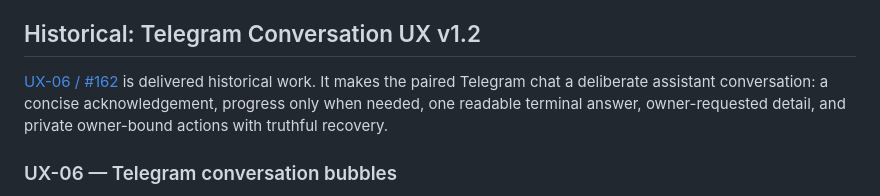
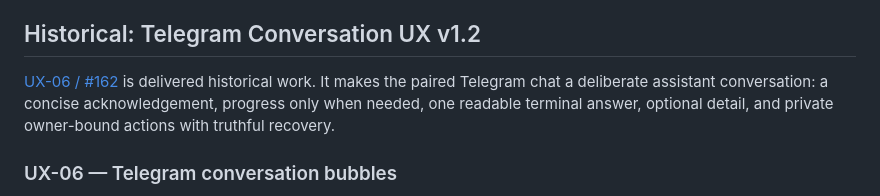
Before and after one commit to Jongtae/personal-agentos, a Markdown page: TASKS.md, the part around the change. Drawn GitHub-style.

Commit message:
docs: preserve unrelated historical wording in SITE-01 closeout

```diff
--- a/TASKS.md
+++ b/TASKS.md
@@ -123,7 +123,7 @@ The [UX v1.1 epic](https://github.com/Jongtae/personal-agentos/issues/149) recor
 
 ## Historical: Telegram Conversation UX v1.2
 
-[UX-06 / #162](https://github.com/Jongtae/personal-agentos/issues/162) is delivered historical work. It makes the paired Telegram chat a deliberate assistant conversation: a concise acknowledgement, progress only when needed, one readable terminal answer, owner-requested detail, and private owner-bound actions with truthful recovery.
+[UX-06 / #162](https://github.com/Jongtae/personal-agentos/issues/162) is delivered historical work. It makes the paired Telegram chat a deliberate assistant conversation: a concise acknowledgement, progress only when needed, one readable terminal answer, optional detail, and private owner-bound actions with truthful recovery.
 
 ### UX-06 — Telegram conversation bubbles
 
```
